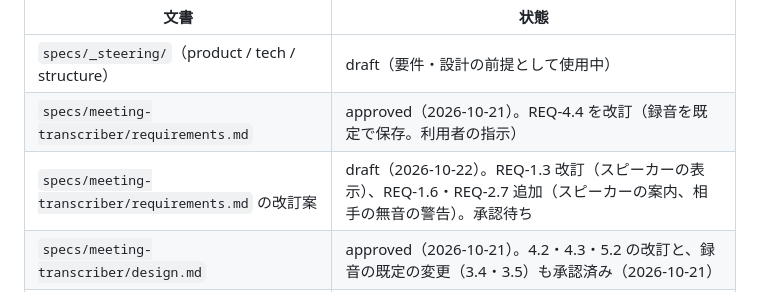
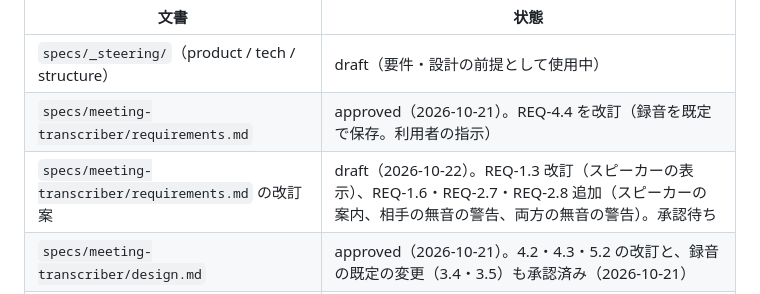
Before and after one commit to handy-dd18/mtglog, a Markdown page: docs/STATUS.md, the part around the change. GitHub-like rendering.

```diff
--- a/docs/STATUS.md
+++ b/docs/STATUS.md
@@ -10,7 +10,7 @@
 |---|---|
 | `specs/_steering/`（product / tech / structure） | draft（要件・設計の前提として使用中） |
 | `specs/meeting-transcriber/requirements.md` | approved（2026-10-21）。REQ-4.4 を改訂（録音を既定で保存。利用者の指示） |
-| `specs/meeting-transcriber/requirements.md` の改訂案 | draft（2026-10-22）。REQ-1.3 改訂（スピーカーの表示）、REQ-1.6・REQ-2.7 追加（スピーカーの案内、相手の無音の警告）。承認待ち |
+| `specs/meeting-transcriber/requirements.md` の改訂案 | draft（2026-10-22）。REQ-1.3 改訂（スピーカーの表示）、REQ-1.6・REQ-2.7・REQ-2.8 追加（スピーカーの案内、相手の無音の警告、両方の無音の警告）。承認待ち |
 | `specs/meeting-transcriber/design.md` | approved（2026-10-21）。4.2・4.3・5.2 の改訂と、録音の既定の変更（3.4・3.5）も承認済み（2026-10-21） |
 | `specs/meeting-transcriber/tasks.md` | approved（2026-10-21） |
 | `specs/speaker-diarization/requirements.md`（次版） | draft（2026-10-21） |
```
Also changed, not shown: docs/HISTORY.md (+1 -1 lines), specs/meeting-transcriber/requirements.md (+3 -2 lines).
